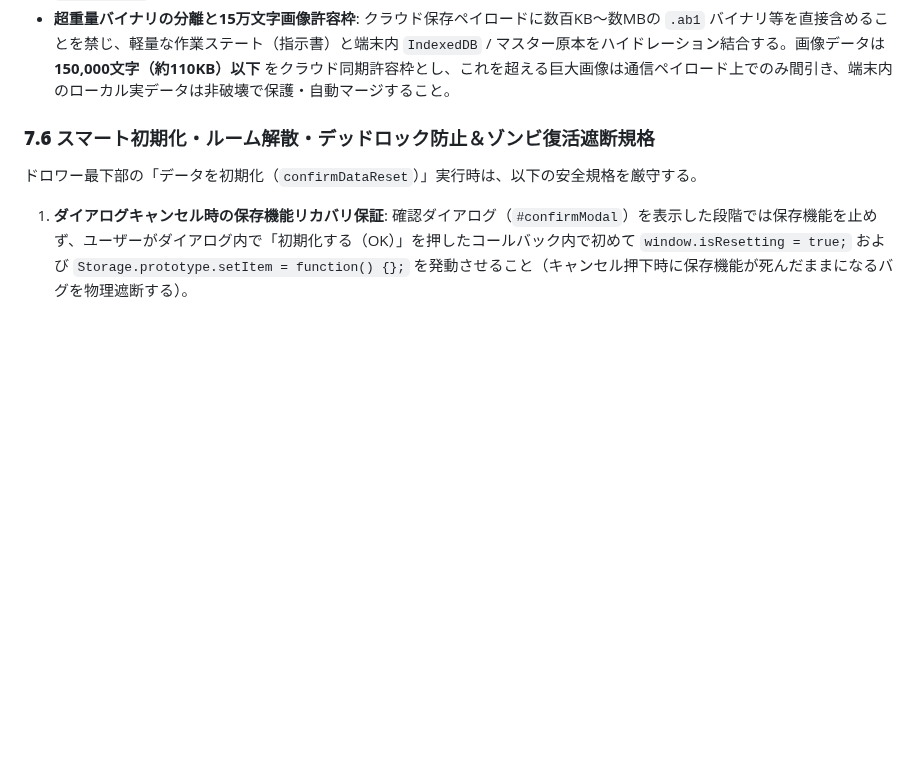
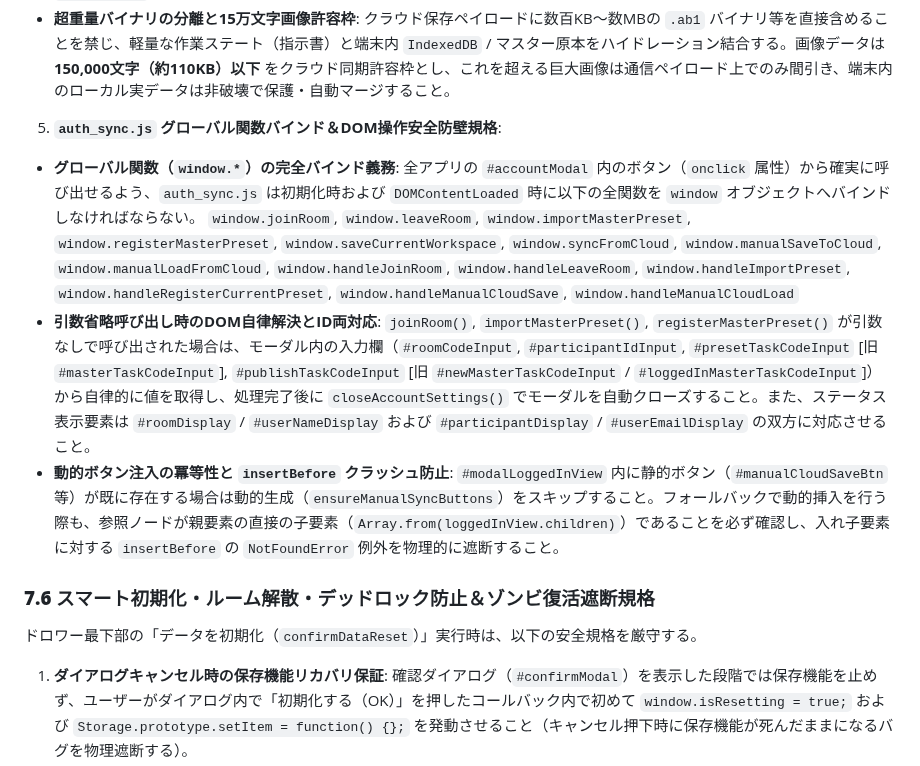
Before and after one commit to KatsumasaSHIBATA/Bio-Edu-Suite, a Markdown page: docs/guideline.md, the part around the change. Rendered like a GitHub page; blank space fills up the shorter version.

Commit message:
docs: add auth_sync global binding and DOM safety rules to guideline

```diff
--- a/docs/guideline.md
+++ b/docs/guideline.md
@@ -827,6 +827,13 @@ Bio-Edu Suiteは「生徒にデータ構造と思考プロセスを体験させ
 * **超重量バイナリの分離と15万文字画像許容枠**: クラウド保存ペイロードに数百KB〜数MBの `.ab1` バイナリ等を直接含めることを禁じ、軽量な作業ステート（指示書）と端末内 `IndexedDB` / マスター原本をハイドレーション結合する。画像データは **150,000文字（約110KB）以下** をクラウド同期許容枠とし、これを超える巨大画像は通信ペイロード上でのみ間引き、端末内のローカル実データは非破壊で保護・自動マージすること。
 
 
+5. **`auth_sync.js` グローバル関数バインド＆DOM操作安全防壁規格**:
+* **グローバル関数（`window.*`）の完全バインド義務**: 全アプリの `#accountModal` 内のボタン（`onclick` 属性）から確実に呼び出せるよう、`auth_sync.js` は初期化時および `DOMContentLoaded` 時に以下の全関数を `window` オブジェクトへバインドしなければならない。
+  `window.joinRoom`, `window.leaveRoom`, `window.importMasterPreset`, `window.registerMasterPreset`, `window.saveCurrentWorkspace`, `window.syncFromCloud`, `window.manualSaveToCloud`, `window.manualLoadFromCloud`, `window.handleJoinRoom`, `window.handleLeaveRoom`, `window.handleImportPreset`, `window.handleRegisterCurrentPreset`, `window.handleManualCloudSave`, `window.handleManualCloudLoad`
+* **引数省略呼び出し時のDOM自律解決とID両対応**: `joinRoom()`, `importMasterPreset()`, `registerMasterPreset()` が引数なしで呼び出された場合は、モーダル内の入力欄（`#roomCodeInput`, `#participantIdInput`, `#presetTaskCodeInput` [旧 `#masterTaskCodeInput`], `#publishTaskCodeInput` [旧 `#newMasterTaskCodeInput` / `#loggedInMasterTaskCodeInput`]）から自律的に値を取得し、処理完了後に `closeAccountSettings()` でモーダルを自動クローズすること。また、ステータス表示要素は `#roomDisplay` / `#userNameDisplay` および `#participantDisplay` / `#userEmailDisplay` の双方に対応させること。
+* **動的ボタン注入の冪等性と `insertBefore` クラッシュ防止**: `#modalLoggedInView` 内に静的ボタン（`#manualCloudSaveBtn` 等）が既に存在する場合は動的生成（`ensureManualSyncButtons`）をスキップすること。フォールバックで動的挿入を行う際も、参照ノードが親要素の直接の子要素（`Array.from(loggedInView.children)`）であることを必ず確認し、入れ子要素に対する `insertBefore` の `NotFoundError` 例外を物理的に遮断すること。
+
+
 
 ### **7.6 スマート初期化・ルーム解散・デッドロック防止＆ゾンビ復活遮断規格**
 
```
